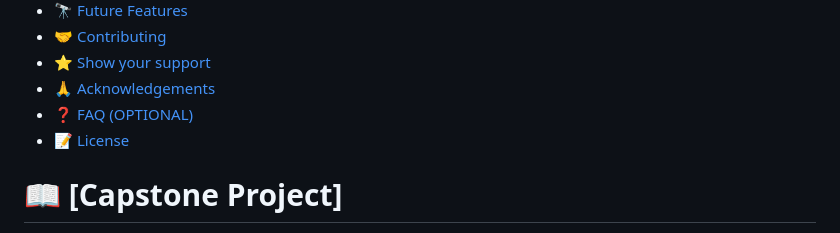
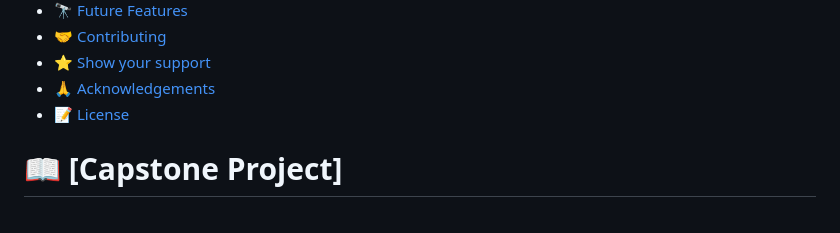
Before and after one commit to m00h0/Microverse-Capstone-1, a Markdown page: README.md, the part around the change. Drawn GitHub-style.

```diff
--- a/README.md
+++ b/README.md
@@ -26,7 +26,6 @@
 - [🤝 Contributing](#contributing)
 - [⭐️ Show your support](#support)
 - [🙏 Acknowledgements](#acknowledgements)
-- [❓ FAQ (OPTIONAL)](#faq)
 - [📝 License](#license)
 
 # 📖 [Capstone Project] <a name="Capstone Project"></a>
```
